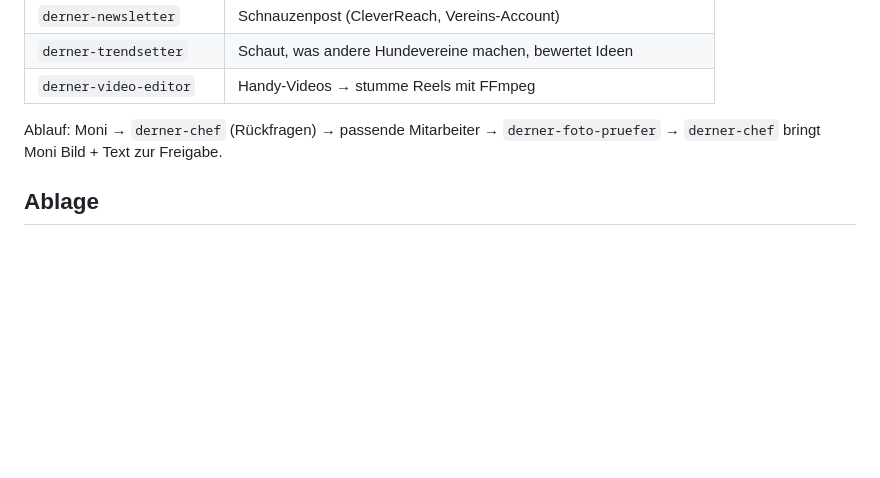
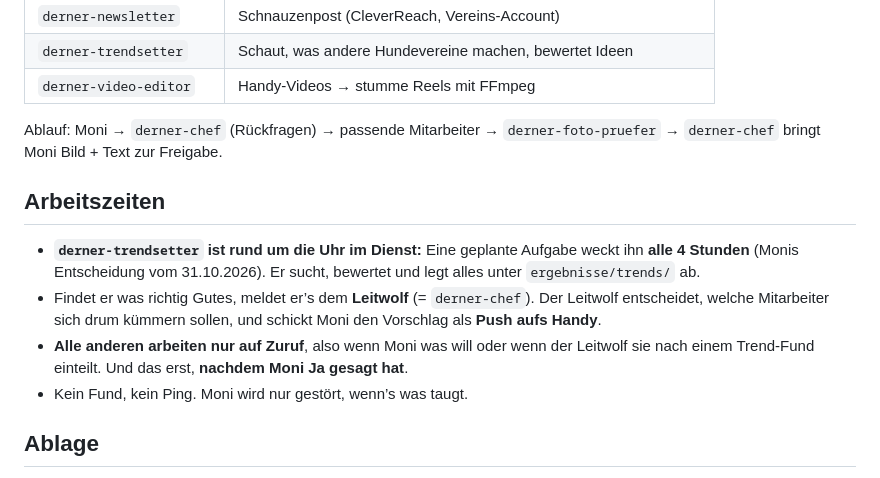
Before and after one commit to pottpic/Pfotenfreunde-Herzensmoment-Tracker, a Markdown page: derner-team/CLAUDE.md, the part around the change. Drawn GitHub-style; blank space fills up the shorter version.

Commit message:
Derner-Team: Arbeitszeiten – Trendsetter rund um die Uhr, Rest auf Zuruf
Co-Authored-By: Claude Opus 5.5 <noreply@anthropic.com>
Claude-Session: https://claude.ai/code/session_01Emp5Gui6AWV1aN62XFGUFh

```diff
--- a/derner-team/CLAUDE.md
+++ b/derner-team/CLAUDE.md
@@ -51,6 +51,12 @@ Dieser Ordner (`derner-team/`) gehört **nur** dem Verein. Komplett getrennt von
 
 Ablauf: Moni → `derner-chef` (Rückfragen) → passende Mitarbeiter → `derner-foto-pruefer` → `derner-chef` bringt Moni Bild + Text zur Freigabe.
 
+## Arbeitszeiten
+- **`derner-trendsetter` ist rund um die Uhr im Dienst:** Eine geplante Aufgabe weckt ihn **alle 4 Stunden** (Monis Entscheidung vom 31.10.2026). Er sucht, bewertet und legt alles unter `ergebnisse/trends/` ab.
+- Findet er was richtig Gutes, meldet er’s dem **Leitwolf** (= `derner-chef`). Der Leitwolf entscheidet, welche Mitarbeiter sich drum kümmern sollen, und schickt Moni den Vorschlag als **Push aufs Handy**.
+- **Alle anderen arbeiten nur auf Zuruf**, also wenn Moni was will oder wenn der Leitwolf sie nach einem Trend-Fund einteilt. Und das erst, **nachdem Moni Ja gesagt hat**.
+- Kein Fund, kein Ping. Moni wird nur gestört, wenn’s was taugt.
+
 ## Ablage
 - Ergebnisse: `ergebnisse/<bereich>/JJJJ-MM-TT-thema.md` (Bereiche: social, website, newsletter, trends, video)
 - Fertige Videos/Cover: `ergebnisse/video/JJJJ-MM-TT-thema/`
```
Also changed, not shown: 2 other files.
